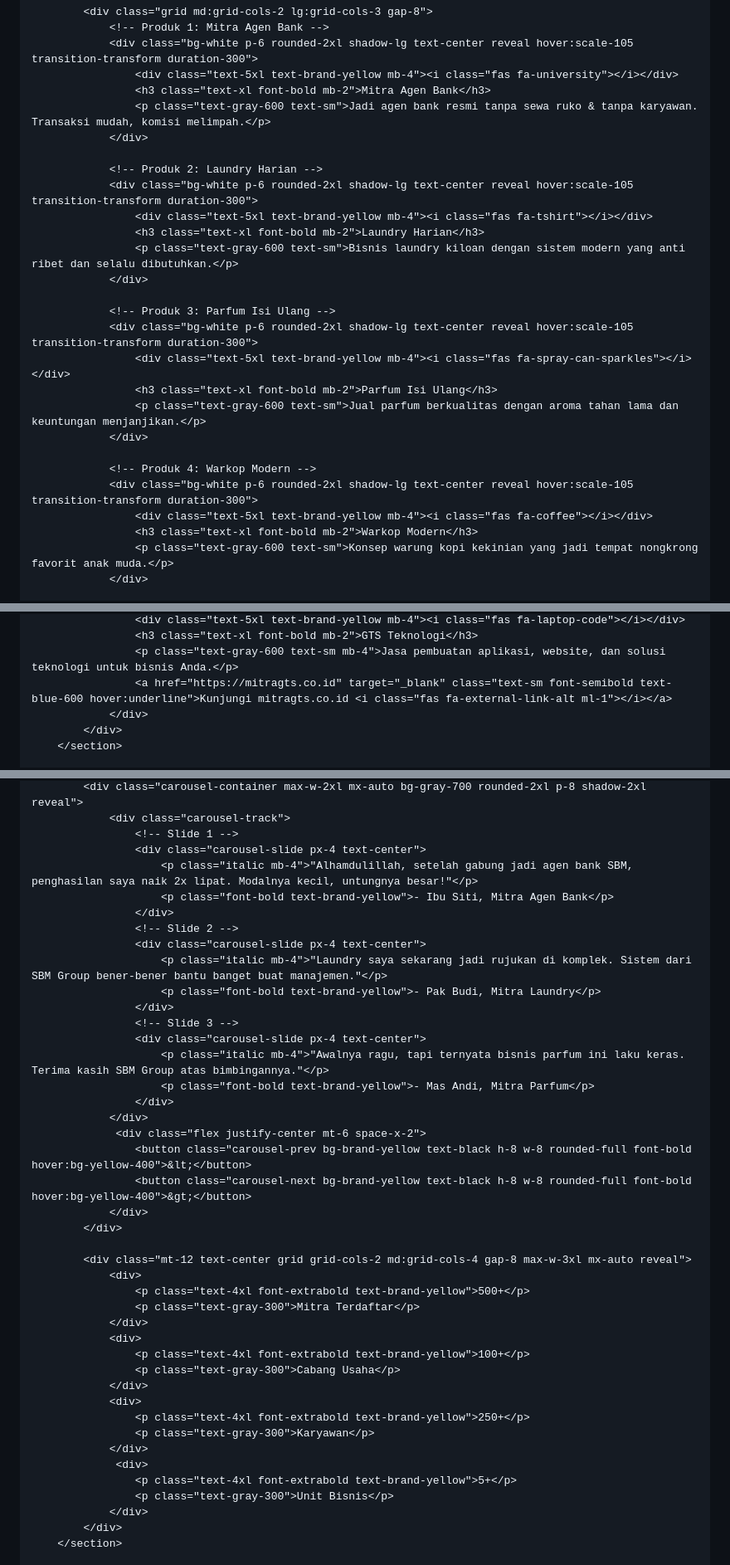
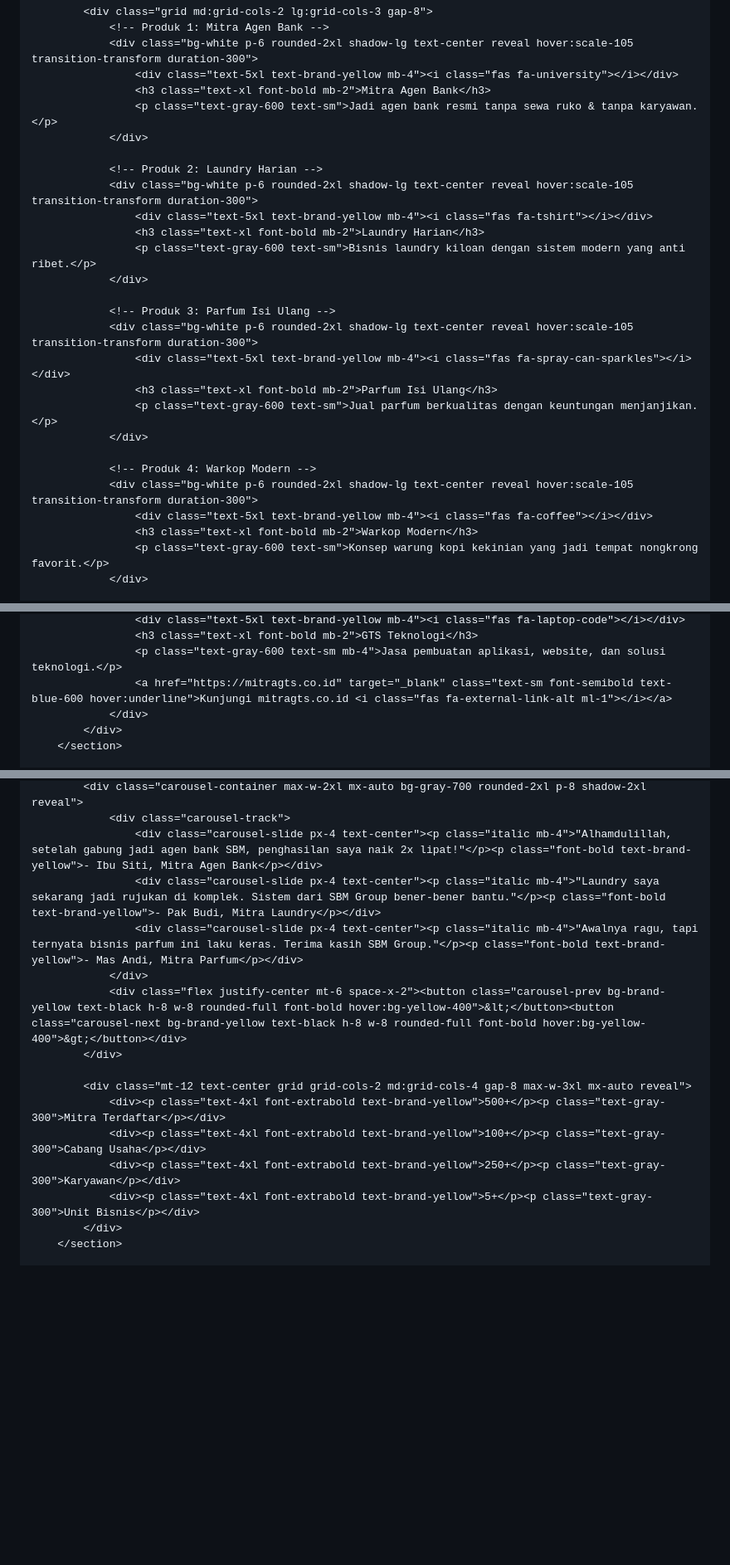
Before and after one commit to ptsbmgroup/ptsbmgroup.github.io, a Markdown page: README.md, 3 parts joined by grey strips. Shown at 83% size. Drawn GitHub-style; blank space fills up the shorter version.

```diff
--- a/README.md
+++ b/README.md
@@ -105,27 +104,27 @@
                 <div class="bg-white p-6 rounded-2xl shadow-lg text-center reveal hover:scale-105 transition-transform duration-300">
                     <div class="text-5xl text-brand-yellow mb-4"><i class="fas fa-university"></i></div>
                     <h3 class="text-xl font-bold mb-2">Mitra Agen Bank</h3>
-                    <p class="text-gray-600 text-sm">Jadi agen bank resmi tanpa sewa ruko & tanpa karyawan. Transaksi mudah, komisi melimpah.</p>
+                    <p class="text-gray-600 text-sm">Jadi agen bank resmi tanpa sewa ruko & tanpa karyawan.</p>
                 </div>
 
                 <!-- Produk 2: Laundry Harian -->
                 <div class="bg-white p-6 rounded-2xl shadow-lg text-center reveal hover:scale-105 transition-transform duration-300">
                     <div class="text-5xl text-brand-yellow mb-4"><i class="fas fa-tshirt"></i></div>
                     <h3 class="text-xl font-bold mb-2">Laundry Harian</h3>
-                    <p class="text-gray-600 text-sm">Bisnis laundry kiloan dengan sistem modern yang anti ribet dan selalu dibutuhkan.</p>
+                    <p class="text-gray-600 text-sm">Bisnis laundry kiloan dengan sistem modern yang anti ribet.</p>
                 </div>
 
                 <!-- Produk 3: Parfum Isi Ulang -->
                 <div class="bg-white p-6 rounded-2xl shadow-lg text-center reveal hover:scale-105 transition-transform duration-300">
                     <div class="text-5xl text-brand-yellow mb-4"><i class="fas fa-spray-can-sparkles"></i></div>
                     <h3 class="text-xl font-bold mb-2">Parfum Isi Ulang</h3>
-                    <p class="text-gray-600 text-sm">Jual parfum berkualitas dengan aroma tahan lama dan keuntungan menjanjikan.</p>
+                    <p class="text-gray-600 text-sm">Jual parfum berkualitas dengan keuntungan menjanjikan.</p>
                 </div>
 
                 <!-- Produk 4: Warkop Modern -->
                 <div class="bg-white p-6 rounded-2xl shadow-lg text-center reveal hover:scale-105 transition-transform duration-300">
                     <div class="text-5xl text-brand-yellow mb-4"><i class="fas fa-coffee"></i></div>
                     <h3 class="text-xl font-bold mb-2">Warkop Modern</h3>
-                    <p class="text-gray-600 text-sm">Konsep warung kopi kekinian yang jadi tempat nongkrong favorit anak muda.</p>
+                    <p class="text-gray-600 text-sm">Konsep warung kopi kekinian yang jadi tempat nongkrong favorit.</p>
                 </div>
 
@@ -134,6 +140,6 @@
                     <div class="text-5xl text-brand-yellow mb-4"><i class="fas fa-laptop-code"></i></div>
                     <h3 class="text-xl font-bold mb-2">GTS Teknologi</h3>
-                    <p class="text-gray-600 text-sm mb-4">Jasa pembuatan aplikasi, website, dan solusi teknologi untuk bisnis Anda.</p>
+                    <p class="text-gray-600 text-sm mb-4">Jasa pembuatan aplikasi, website, dan solusi teknologi.</p>
                     <a href="https://mitragts.co.id" target="_blank" class="text-sm font-semibold text-blue-600 hover:underline">Kunjungi mitragts.co.id <i class="fas fa-external-link-alt ml-1"></i></a>
                 </div>
             </div>
@@ -150,44 +155,17 @@
             <div class="carousel-container max-w-2xl mx-auto bg-gray-700 rounded-2xl p-8 shadow-2xl reveal">
                 <div class="carousel-track">
-                    <!-- Slide 1 -->
-                    <div class="carousel-slide px-4 text-center">
-                        <p class="italic mb-4">"Alhamdulillah, setelah gabung jadi agen bank SBM, penghasilan saya naik 2x lipat. Modalnya kecil, untungnya besar!"</p>
-                        <p class="font-bold text-brand-yellow">- Ibu Siti, Mitra Agen Bank</p>
-                    </div>
-                    <!-- Slide 2 -->
-                    <div class="carousel-slide px-4 text-center">
-                        <p class="italic mb-4">"Laundry saya sekarang jadi rujukan di komplek. Sistem dari SBM Group bener-bener bantu banget buat manajemen."</p>
-                        <p class="font-bold text-brand-yellow">- Pak Budi, Mitra Laundry</p>
-                    </div>
-                    <!-- Slide 3 -->
-                    <div class="carousel-slide px-4 text-center">
-                        <p class="italic mb-4">"Awalnya ragu, tapi ternyata bisnis parfum ini laku keras. Terima kasih SBM Group atas bimbingannya."</p>
-                        <p class="font-bold text-brand-yellow">- Mas Andi, Mitra Parfum</p>
-                    </div>
+                    <div class="carousel-slide px-4 text-center"><p class="italic mb-4">"Alhamdulillah, setelah gabung jadi agen bank SBM, penghasilan saya naik 2x lipat!"</p><p class="font-bold text-brand-yellow">- Ibu Siti, Mitra Agen Bank</p></div>
+                    <div class="carousel-slide px-4 text-center"><p class="italic mb-4">"Laundry saya sekarang jadi rujukan di komplek. Sistem dari SBM Group bener-bener bantu."</p><p class="font-bold text-brand-yellow">- Pak Budi, Mitra Laundry</p></div>
+                    <div class="carousel-slide px-4 text-center"><p class="italic mb-4">"Awalnya ragu, tapi ternyata bisnis parfum ini laku keras. Terima kasih SBM Group."</p><p class="font-bold text-brand-yellow">- Mas Andi, Mitra Parfum</p></div>
                 </div>
-                 <div class="flex justify-center mt-6 space-x-2">
-                    <button class="carousel-prev bg-brand-yellow text-black h-8 w-8 rounded-full font-bold hover:bg-yellow-400">&lt;</button>
-                    <button class="carousel-next bg-brand-yellow text-black h-8 w-8 rounded-full font-bold hover:bg-yellow-400">&gt;</button>
-                </div>
+                <div class="flex justify-center mt-6 space-x-2"><button class="carousel-prev bg-brand-yellow text-black h-8 w-8 rounded-full font-bold hover:bg-yellow-400">&lt;</button><button class="carousel-next bg-brand-yellow text-black h-8 w-8 rounded-full font-bold hover:bg-yellow-400">&gt;</button></div>
             </div>
 
             <div class="mt-12 text-center grid grid-cols-2 md:grid-cols-4 gap-8 max-w-3xl mx-auto reveal">
-                <div>
-                    <p class="text-4xl font-extrabold text-brand-yellow">500+</p>
-                    <p class="text-gray-300">Mitra Terdaftar</p>
-                </div>
-                <div>
-                    <p class="text-4xl font-extrabold text-brand-yellow">100+</p>
-                    <p class="text-gray-300">Cabang Usaha</p>
-                </div>
-                <div>
-                    <p class="text-4xl font-extrabold text-brand-yellow">250+</p>
-                    <p class="text-gray-300">Karyawan</p>
-                </div>
-                 <div>
-                    <p class="text-4xl font-extrabold text-brand-yellow">5+</p>
-                    <p class="text-gray-300">Unit Bisnis</p>
-                </div>
+                <div><p class="text-4xl font-extrabold text-brand-yellow">500+</p><p class="text-gray-300">Mitra Terdaftar</p></div>
+                <div><p class="text-4xl font-extrabold text-brand-yellow">100+</p><p class="text-gray-300">Cabang Usaha</p></div>
+                <div><p class="text-4xl font-extrabold text-brand-yellow">250+</p><p class="text-gray-300">Karyawan</p></div>
+                <div><p class="text-4xl font-extrabold text-brand-yellow">5+</p><p class="text-gray-300">Unit Bisnis</p></div>
             </div>
         </section>
 
```
Also changed, not shown: other parts of README.md (+32 -89 lines).
